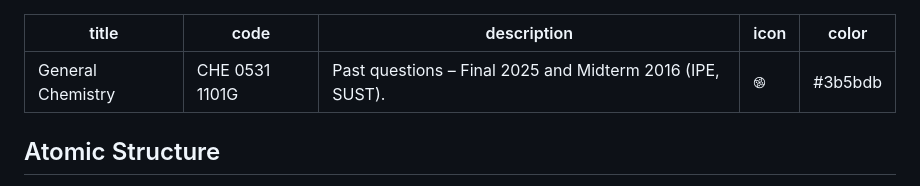
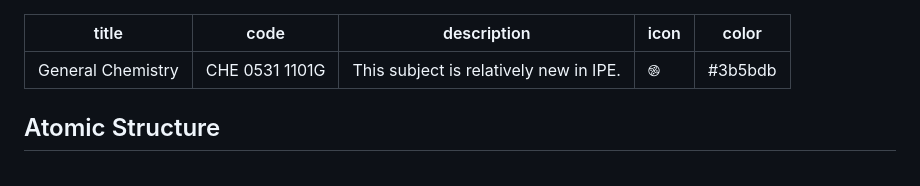
Before and after one commit to ipe-optima/101, a Markdown page: questions/chemistry.md, the part around the change. GitHub-like rendering.

```diff
--- a/questions/chemistry.md
+++ b/questions/chemistry.md
@@ -1,7 +1,7 @@
 ---
 title: General Chemistry
 code: CHE 0531 1101G
-description: Past questions – Final 2025 and Midterm 2016 (IPE, SUST).
+description: This subject is relatively new in IPE.
 icon: ࿌
 color: #3b5bdb
 ---
```
Also changed, not shown: questions/english.md (+1 -1 lines), questions/mathematics.md (+1 -1 lines).
